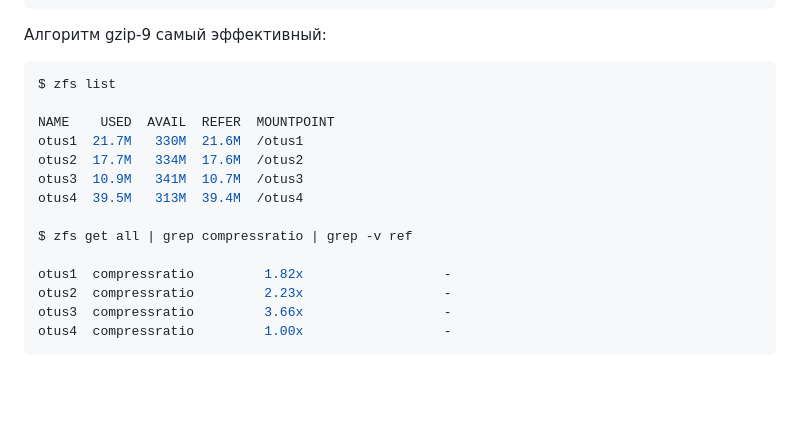
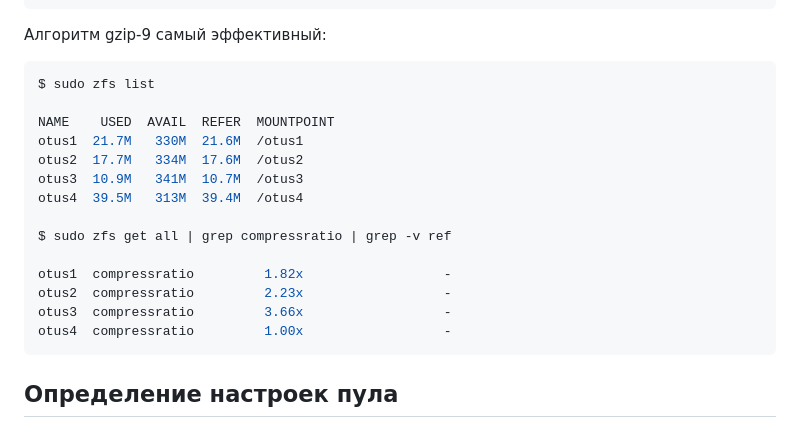
Before and after one commit to slako68/Otus.Linux.Professional, a Markdown page: hw04/README.md, the part around the change. Rendered like a GitHub page; blank space fills up the shorter version.

Commit message:
update hw04

````diff
--- a/hw04/README.md
+++ b/hw04/README.md
@@ -100,7 +100,7 @@ otus4  compression           zle                    local
 
 Алгоритм gzip-9 самый эффективный:
 ```console
-$ zfs list
+$ sudo zfs list
 
 NAME    USED  AVAIL  REFER  MOUNTPOINT
 otus1  21.7M   330M  21.6M  /otus1
@@ -108,10 +108,12 @@ otus2  17.7M   334M  17.6M  /otus2
 otus3  10.9M   341M  10.7M  /otus3
 otus4  39.5M   313M  39.4M  /otus4
 
-$ zfs get all | grep compressratio | grep -v ref
+$ sudo zfs get all | grep compressratio | grep -v ref
 
 otus1  compressratio         1.82x                  -
 otus2  compressratio         2.23x                  -
 otus3  compressratio         3.66x                  -
 otus4  compressratio         1.00x                  -
 ```
+
+## Определение настроек пула
````
